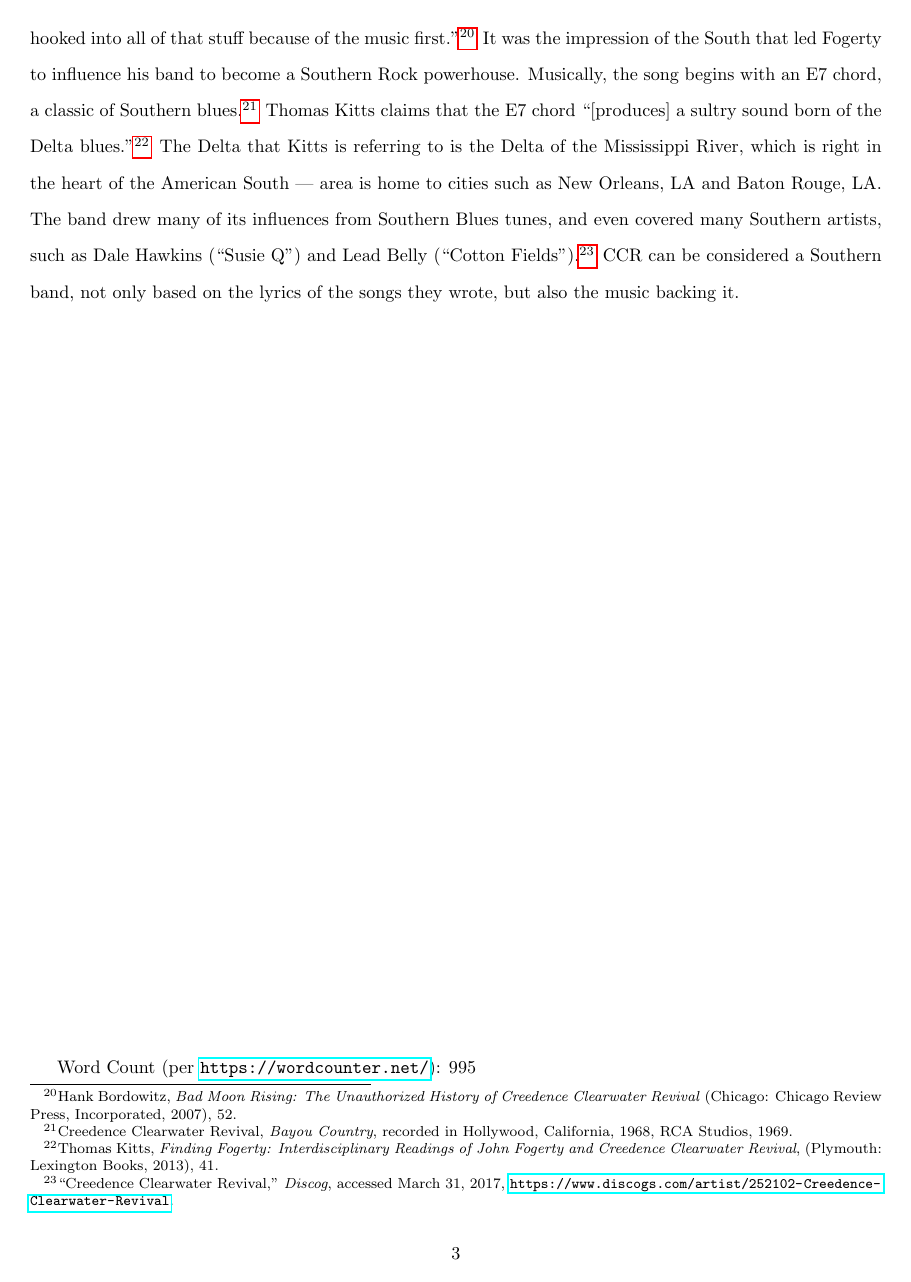
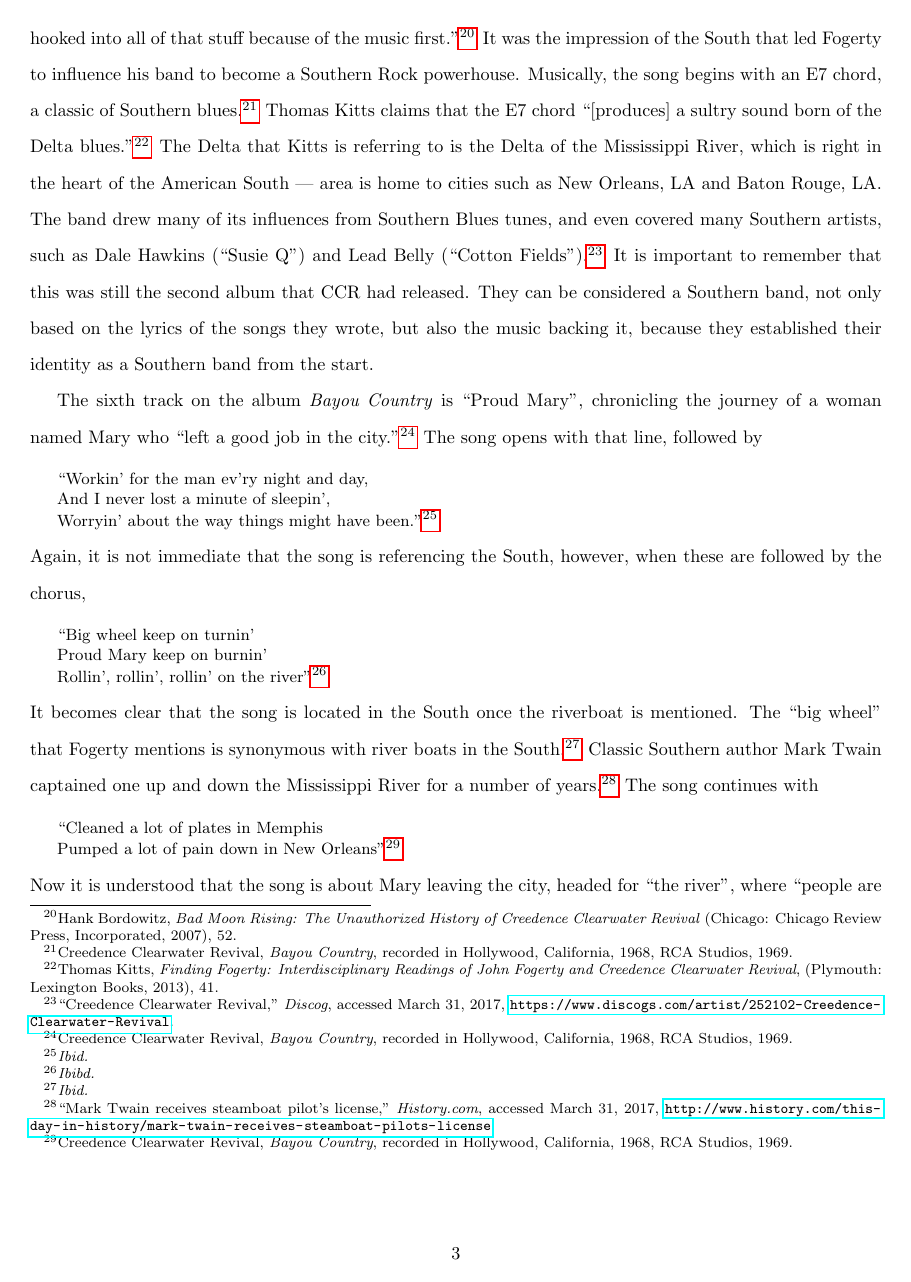
Before and after one commit to shabhshah/History-Culture-Essay, a LaTeX document (HistoryEssay.tex): page 4 of 5 before the commit and page 4 of 6 after it. Compiled offline with pdfLaTeX.

Commit message:
I think I'm done. I hope I'm done.

```diff
--- a/HistoryEssay.tex
+++ b/HistoryEssay.tex
@@ -71,10 +69,44 @@ Wish I was back on the bayou
 Rollin' with some Cajun Queen''}\footnote{Creedence Clearwater Revival, \textit{Bayou Country}, recorded in Hollywood, California, 1968, RCA Studios, 1969.}
 
 \doublespacing
-\noindent A bayou is a wetland area unique to the American South, mainly located in gulf states like Louisiana and Texas.\footnote{Lee Morgan, ``Facts About Louisiana Bayous,'' \textit{USA Today}, accessed March 31, 2017, \url{http://traveltips.usatoday.com/louisiana-bayous-59733.html}.}  The name of the song and album, as well as many tracks on the album (including ``Born on the Bayou'') explicitly reference the bayou. This uncommon area is also home to many different cultures, including the Cajun culture.\footnote{\textit{Ibid.}} The imagery which John Fogerty is able to produce with his lyrics points specifically to a well described and accurate bayou. However, Fogerty, nor any other members of the band, had ever been in a bayou. As a child, Fogerty was ``gravitated to movies that were Southern in nature... [He] hooked into all of that stuff because of the music first.''\footnote{Hank Bordowitz, \textit{Bad Moon Rising: The Unauthorized History of Creedence Clearwater Revival} (Chicago: Chicago Review Press, Incorporated, 2007), 52.} It was the impression of the South that led Fogerty to influence his band to become a Southern Rock powerhouse. Musically, the song begins with an E7 chord, a classic of Southern blues.\footnote{Creedence Clearwater Revival, \textit{Bayou Country}, recorded in Hollywood, California, 1968, RCA Studios, 1969.} Thomas Kitts claims that the E7 chord ``[produces] a sultry sound born of the Delta blues.''\footnote{Thomas Kitts, \textit{Finding Fogerty: Interdisciplinary Readings of John Fogerty and Creedence Clearwater Revival}, (Plymouth: Lexington Books, 2013), 41.} The Delta that Kitts is referring to is the Delta of the Mississippi River, which is right in the heart of the American South --- area is home to cities such as New Orleans, LA and Baton Rouge, LA. The band drew many of its influences from Southern Blues tunes, and even covered many Southern artists, such as Dale Hawkins (``Susie Q'') and Lead Belly (``Cotton Fields'').\footnote{``Creedence Clearwater Revival,'' \textit{Discog}, accessed March 31, 2017, \url{https://www.discogs.com/artist/252102-Creedence-Clearwater-Revival}.} CCR can be considered a Southern band, not only based on the lyrics of the songs they wrote, but also the music backing it.
+\noindent A bayou is a wetland area unique to the American South, mainly located in gulf states like Louisiana and Texas.\footnote{Lee Morgan, ``Facts About Louisiana Bayous,'' \textit{USA Today}, accessed March 31, 2017, \url{http://traveltips.usatoday.com/louisiana-bayous-59733.html}.}  The name of the song and album, as well as many tracks on the album (including ``Born on the Bayou'') explicitly reference the bayou. This uncommon area is also home to many different cultures, including the Cajun culture.\footnote{\textit{Ibid.}} The imagery which John Fogerty is able to produce with his lyrics points specifically to a well described and accurate bayou. However, Fogerty, nor any other members of the band, had ever been in a bayou. As a child, Fogerty was ``gravitated to movies that were Southern in nature... [He] hooked into all of that stuff because of the music first.''\footnote{Hank Bordowitz, \textit{Bad Moon Rising: The Unauthorized History of Creedence Clearwater Revival} (Chicago: Chicago Review Press, Incorporated, 2007), 52.} It was the impression of the South that led Fogerty to influence his band to become a Southern Rock powerhouse. Musically, the song begins with an E7 chord, a classic of Southern blues.\footnote{Creedence Clearwater Revival, \textit{Bayou Country}, recorded in Hollywood, California, 1968, RCA Studios, 1969.} Thomas Kitts claims that the E7 chord ``[produces] a sultry sound born of the Delta blues.''\footnote{Thomas Kitts, \textit{Finding Fogerty: Interdisciplinary Readings of John Fogerty and Creedence Clearwater Revival}, (Plymouth: Lexington Books, 2013), 41.} The Delta that Kitts is referring to is the Delta of the Mississippi River, which is right in the heart of the American South --- area is home to cities such as New Orleans, LA and Baton Rouge, LA. The band drew many of its influences from Southern Blues tunes, and even covered many Southern artists, such as Dale Hawkins (``Susie Q'') and Lead Belly (``Cotton Fields'').\footnote{``Creedence Clearwater Revival,'' \textit{Discog}, accessed March 31, 2017, \url{https://www.discogs.com/artist/252102-Creedence-Clearwater-Revival}.} It is important to remember that this was still the second album that CCR had released. They can be considered a Southern band, not only based on the lyrics of the songs they wrote, but also the music backing it, because they established their identity as a Southern band from the start.
+
+The sixth track on the album \textit{Bayou Country} is ``Proud Mary'', chronicling the journey of a woman named Mary who ``left a good job in the city.''\footnote{Creedence Clearwater Revival, \textit{Bayou Country}, recorded in Hollywood, California, 1968, RCA Studios, 1969.} The song opens with that line, followed by
+
+\singlespacing
+{\small ``Workin' for the man ev'ry night and day,
+
+And I never lost a minute of sleepin',
+
+Worryin' about the way things might have been.''}\footnote{\textit{Ibid.}}
+
+\doublespacing
+\noindent Again, it is not immediate that the song is referencing the South, however, when these are followed by the chorus,
+
+\singlespacing
+{\small ``Big wheel keep on turnin'
+
+Proud Mary keep on burnin'
+
+Rollin', rollin', rollin' on the river''}\footnote{\textit{Ibibd.}}
+
+\doublespacing
+\noindent It becomes clear that the song is located in the South once the riverboat is mentioned. The ``big wheel'' that Fogerty mentions is synonymous with river boats in the South.\footnote{\textit{Ibid.}} Classic Southern author Mark Twain captained one up and down the Mississippi River for a number of years.\footnote{``Mark Twain receives steamboat pilot's license,'' \textit{History.com}, accessed March 31, 2017, \url{http://www.history.com/this-day-in-history/mark-twain-receives-steamboat-pilots-license}.} The song continues with
+
+\singlespacing
+{\small ``Cleaned a lot of plates in Memphis
+
+Pumped a lot of pain down in New Orleans''}\footnote{Creedence Clearwater Revival, \textit{Bayou Country}, recorded in Hollywood, California, 1968, RCA Studios, 1969.}
+
+\doublespacing
+\noindent Now it is understood that the song is about Mary leaving the city, headed for ``the river'', where ``people are happy to give.''\footnote{\textit{Ibid.}} Similar to Lynyrd Skynyrd, CCR's interpretation of the South was one of a rural South.\footnote{Maarten Zwiers, ``Rebel Rock: Lynyrd Skynyrd, Normaal, and Regional Identity'', \textit{Southern Cultures}, Volume 21, Number 3, Fall 2015, 87.} However, it does also acknowledge the existence of an urban South --- Mary has worked in Memphis and New Orleans, two large Southern cities. Similar to the discontent towards large cities felt by members of Lynyrd Skynyrd, CCR highlights their uneasiness with cities in ``Proud Mary.'' This itself can be considered Southern, especially when the popularity of rural Southern bands such as Lynyrd Skynyrd is brought into account. Lynyrd Skynyrd was a '70s band which rocked and shocked the American rock scene by singing heavily about the rural south in songs such as ``Sweet Home Alabama'', ``Free Bird'', and ``Simple Man''.\footnote{Maarten Zwiers, ``Rebel Rock: Lynyrd Skynyrd, Normaal, and Regional Identity'', \textit{Southern Cultures}, Volume 21, Number 3, Fall 2015, 89.} CCR was doing something similar, before Lynyrd Skynyrd was even a band. Similarly to ``Born on the Bayou'', ``Proud Mary'' also relies heavily on the E7 chord, furthering its Southernness. The blues chord progressions which originated in New Orleans were heavily used by CCR throughout their entire career.
+
+Throughout the rest of the band's time together, they continued to refine their sound, with albums such as \textit{Green River} and \textit{Willy and the Poor Boys}. \textit{Green River} was an album different from most. During the time it came out, most of the music being produced was part of the ``acid-rock'' era, such as \textit{More} by Pink Floyd or the eponymous \textit{Led Zeppelin}. Unlike Floyd or Zeppelin's albums, \textit{Green River} continued CCR's trajectory as a Southern Rock band. It was much shorter than \textit{More} and \textit{Led Zeppelin}, and relied much heavier on the blues chord progressions.\footnote{Creedence Clearwater Revival, \textit{Green River}, recorded in San Francisco, California, 1969, Wally Heider Studios, 1969.}\footnote{Pink Floyd, \textit{More}, recorded in London, United Kingdom, 1969, Pye Studios, 1969.}\footnote{Led Zeppelin, \textit{Led Zeppelin}, recorded in London, United Kingdom, 1969, Olympic Studios, 1969.} Many of their albums followed this trend, separate from the trend in the rock world as a whole.
+
+Although none of the artists that make up Creedence Clearwater Revival are from the South, through their extensive use of Southern lyrics and musical styles, they defined themselves as a Southern band. CCR proved that to be considered Southern, it is not necessary to be from the geographic South. The idea of the American South transcends physical location, and is something that can be passed on through art just as easily.
 
 \vfill
-Word Count (per \url{https://wordcounter.net/}): 995
+Word Count (per \url{https://wordcounter.net/}): 1562
 
 \newpage
 \singlespacing
```
Also changed, not shown: HistoryEssay.pdf, HistoryEssay.tex (16 more changed lines), 2 other files.
